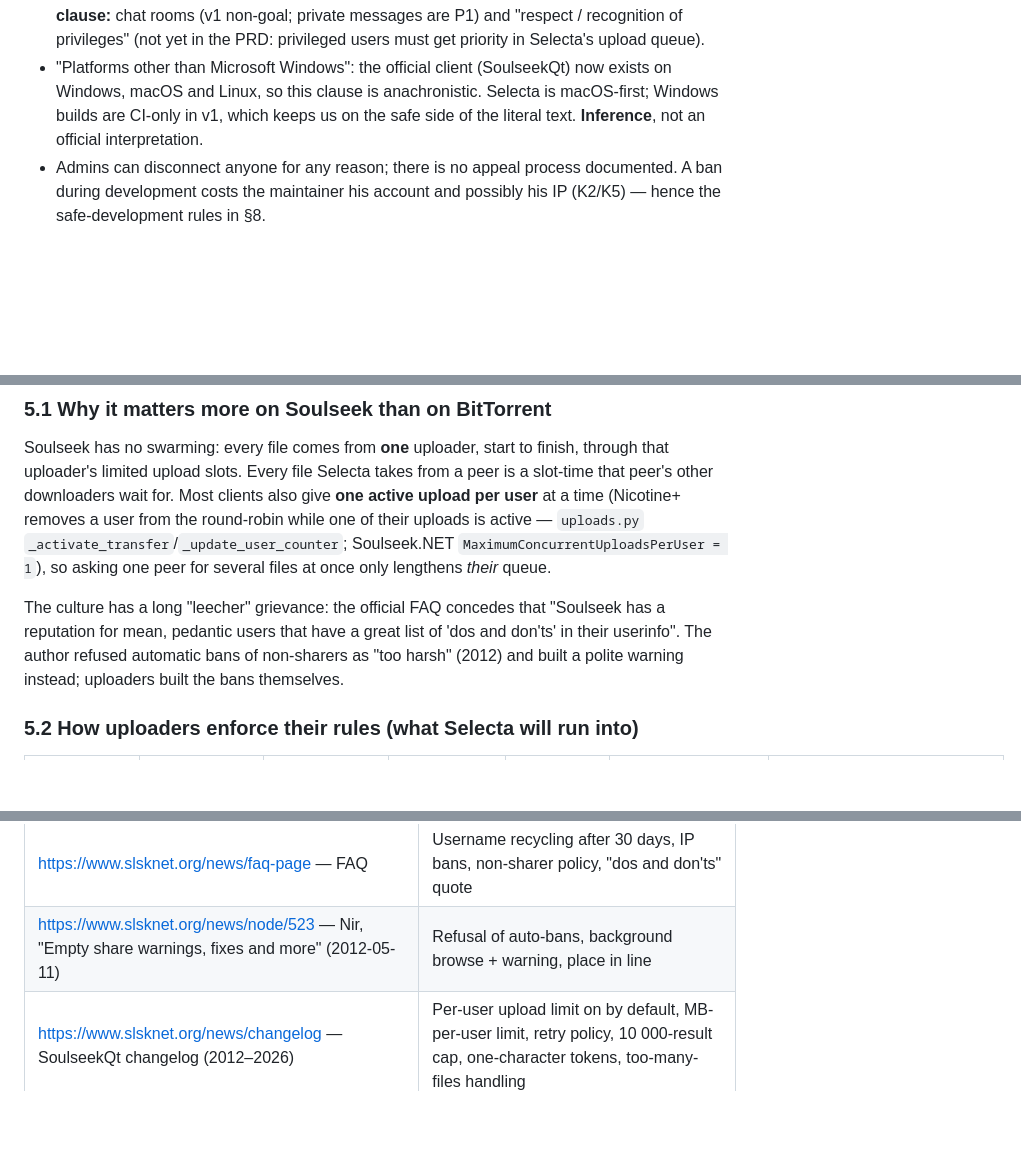
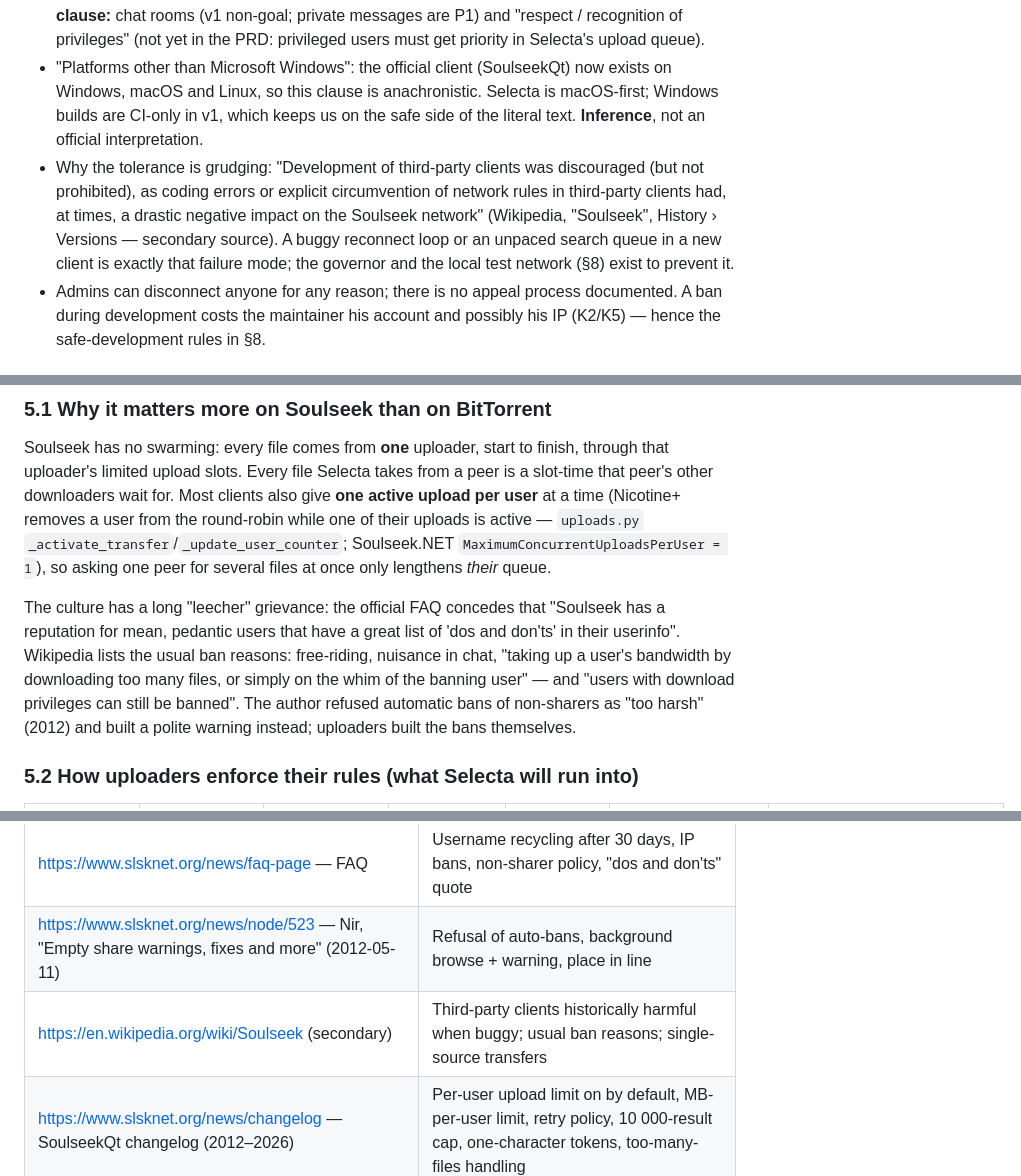
Before and after one commit to usr-ein/selecta, a Markdown page: references/network-etiquette-and-safe-development.md, 3 parts joined by grey strips. Drawn GitHub-style; blank space fills up the shorter version.

Commit message:
references/etiquette: historical context on third-party clients and ban reasons
Co-Authored-By: Claude Opus 5.5 <noreply@anthropic.com>

```diff
--- a/references/network-etiquette-and-safe-development.md
+++ b/references/network-etiquette-and-safe-development.md
@@ -76,6 +76,11 @@ conventions maintained by the Nicotine+ developers (who are the de-facto keepers
 - "Platforms other than Microsoft Windows": the official client (SoulseekQt) now exists on Windows, macOS and Linux,
   so this clause is anachronistic. Selecta is macOS-first; Windows builds are CI-only in v1, which keeps us on the
   safe side of the literal text. **Inference**, not an official interpretation.
+- Why the tolerance is grudging: "Development of third-party clients was discouraged (but not prohibited), as coding
+  errors or explicit circumvention of network rules in third-party clients had, at times, a drastic negative impact on
+  the Soulseek network" (Wikipedia, "Soulseek", History › Versions — secondary source). A buggy reconnect loop or an
+  unpaced search queue in a new client is exactly that failure mode; the governor and the local test network (§8)
+  exist to prevent it.
 - Admins can disconnect anyone for any reason; there is no appeal process documented. A ban during development costs
   the maintainer his account and possibly his IP (K2/K5) — hence the safe-development rules in §8.
 
@@ -221,7 +226,9 @@ their uploads is active — `uploads.py` `_activate_transfer`/`_update_user_coun
 `MaximumConcurrentUploadsPerUser = 1`), so asking one peer for several files at once only lengthens *their* queue.
 
 The culture has a long "leecher" grievance: the official FAQ concedes that "Soulseek has a reputation for mean,
-pedantic users that have a great list of 'dos and don'ts' in their userinfo". The author refused automatic bans of
+pedantic users that have a great list of 'dos and don'ts' in their userinfo". Wikipedia lists the usual ban reasons:
+free-riding, nuisance in chat, "taking up a user's bandwidth by downloading too many files, or simply on the whim of
+the banning user" — and "users with download privileges can still be banned". The author refused automatic bans of
 non-sharers as "too harsh" (2012) and built a polite warning instead; uploaders built the bans themselves.
 
 ### 5.2 How uploaders enforce their rules (what Selecta will run into)
@@ -574,6 +581,7 @@ All accessed 2026-10-19. Repositories were shallow-cloned read-only into `local/
 | https://www.slsknet.org/news/node/682 — Terms of Use | §2 accounts, §8 termination, §12(b) no probing/testing, §12(c) no flooding/spamming |
 | https://www.slsknet.org/news/faq-page — FAQ | Username recycling after 30 days, IP bans, non-sharer policy, "dos and don'ts" quote |
 | https://www.slsknet.org/news/node/523 — Nir, "Empty share warnings, fixes and more" (2012-05-11) | Refusal of auto-bans, background browse + warning, place in line |
+| https://en.wikipedia.org/wiki/Soulseek (secondary) | Third-party clients historically harmful when buggy; usual ban reasons; single-source transfers |
 | https://www.slsknet.org/news/changelog — SoulseekQt changelog (2012–2026) | Per-user upload limit on by default, MB-per-user limit, retry policy, 10 000-result cap, one-character tokens, too-many-files handling |
 
 ### Issue trackers, discussions, forums
```
